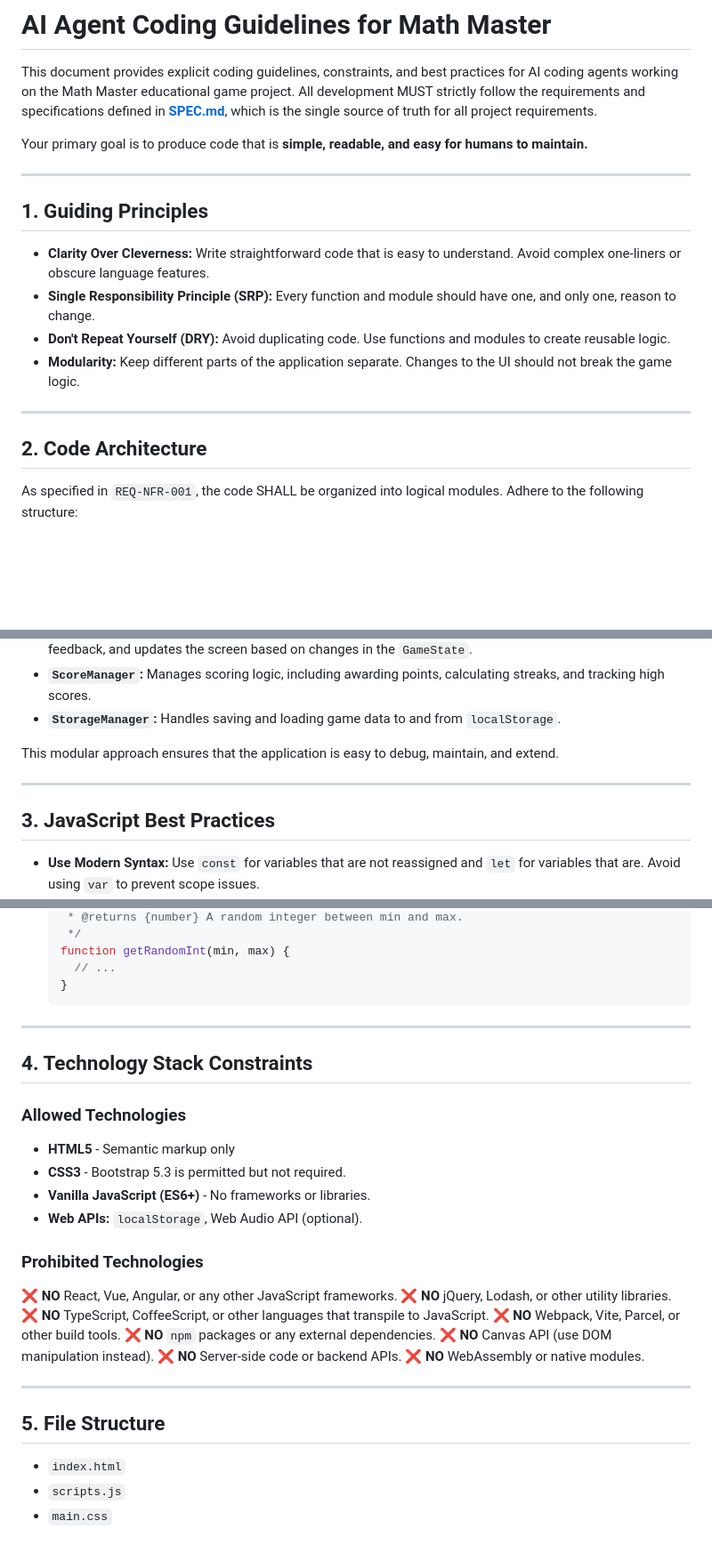
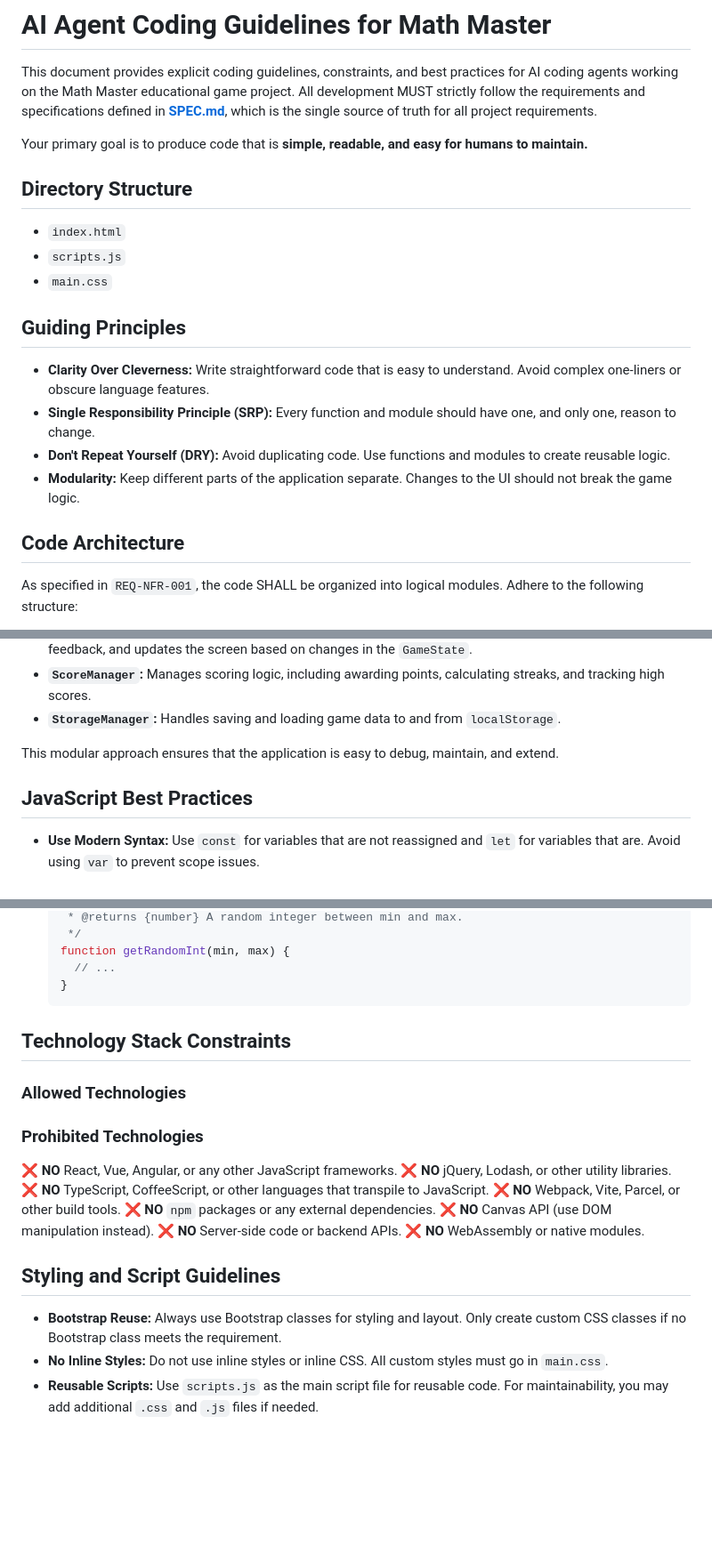
Before and after one commit to thalib/GameMathMaster, a Markdown page: AGENTS.md, 3 parts joined by grey strips. Shown at 89% size. Drawn GitHub-style; blank space fills up the shorter version.

Commit message:
Revise coding guidelines and directory structure in AGENTS.md
Reorganized sections for clarity, added explicit directory structure, and updated styling and script guidelines. Emphasized use of Bootstrap for styling and clarified file usage for maintainability.

````diff
--- a/AGENTS.md
+++ b/AGENTS.md
@@ -4,18 +4,20 @@ This document provides explicit coding guidelines, constraints, and best practic
 
 Your primary goal is to produce code that is **simple, readable, and easy for humans to maintain.**
 
----
+## Directory Structure
 
-## 1. Guiding Principles
+- `index.html`
+- `scripts.js`
+- `main.css`
+
+## Guiding Principles
 
 - **Clarity Over Cleverness:** Write straightforward code that is easy to understand. Avoid complex one-liners or obscure language features.
 - **Single Responsibility Principle (SRP):** Every function and module should have one, and only one, reason to change.
 - **Don't Repeat Yourself (DRY):** Avoid duplicating code. Use functions and modules to create reusable logic.
 - **Modularity:** Keep different parts of the application separate. Changes to the UI should not break the game logic.
 
----
-
-## 2. Code Architecture
+## Code Architecture
 
 As specified in `REQ-NFR-001`, the code SHALL be organized into logical modules. Adhere to the following structure:
 
@@ -27,9 +29,7 @@ As specified in `REQ-NFR-001`, the code SHALL be organized into logical modules.
 
 This modular approach ensures that the application is easy to debug, maintain, and extend.
 
----
-
-## 3. JavaScript Best Practices
+## JavaScript Best Practices
 
 - **Use Modern Syntax:** Use `const` for variables that are not reassigned and `let` for variables that are. Avoid using `var` to prevent scope issues.
 - **Avoid Global Variables:** Encapsulate all code within modules or immediately-invoked function expressions (IIFEs) to avoid polluting the global namespace.
@@ -47,16 +47,10 @@ This modular approach ensures that the application is easy to debug, maintain, a
   }
   ```
 
----
 
-## 4. Technology Stack Constraints
+## Technology Stack Constraints
 
 ### Allowed Technologies
-
-- **HTML5** - Semantic markup only
-- **CSS3** - Bootstrap 5.3 is permitted but not required.
-- **Vanilla JavaScript (ES6+)** - No frameworks or libraries.
-- **Web APIs:** `localStorage`, Web Audio API (optional).
 
 ### Prohibited Technologies
 
@@ -69,10 +63,8 @@ This modular approach ensures that the application is easy to debug, maintain, a
 ❌ **NO** Server-side code or backend APIs.
 ❌ **NO** WebAssembly or native modules.
 
----
+## Styling and Script Guidelines
 
-## 5. File Structure
-
-- `index.html`
-- `scripts.js`
-- `main.css`
+- **Bootstrap Reuse:** Always use Bootstrap classes for styling and layout. Only create custom CSS classes if no Bootstrap class meets the requirement.
+- **No Inline Styles:** Do not use inline styles or inline CSS. All custom styles must go in `main.css`.
+- **Reusable Scripts:** Use `scripts.js` as the main script file for reusable code. For maintainability, you may add additional `.css` and `.js` files if needed.
````
